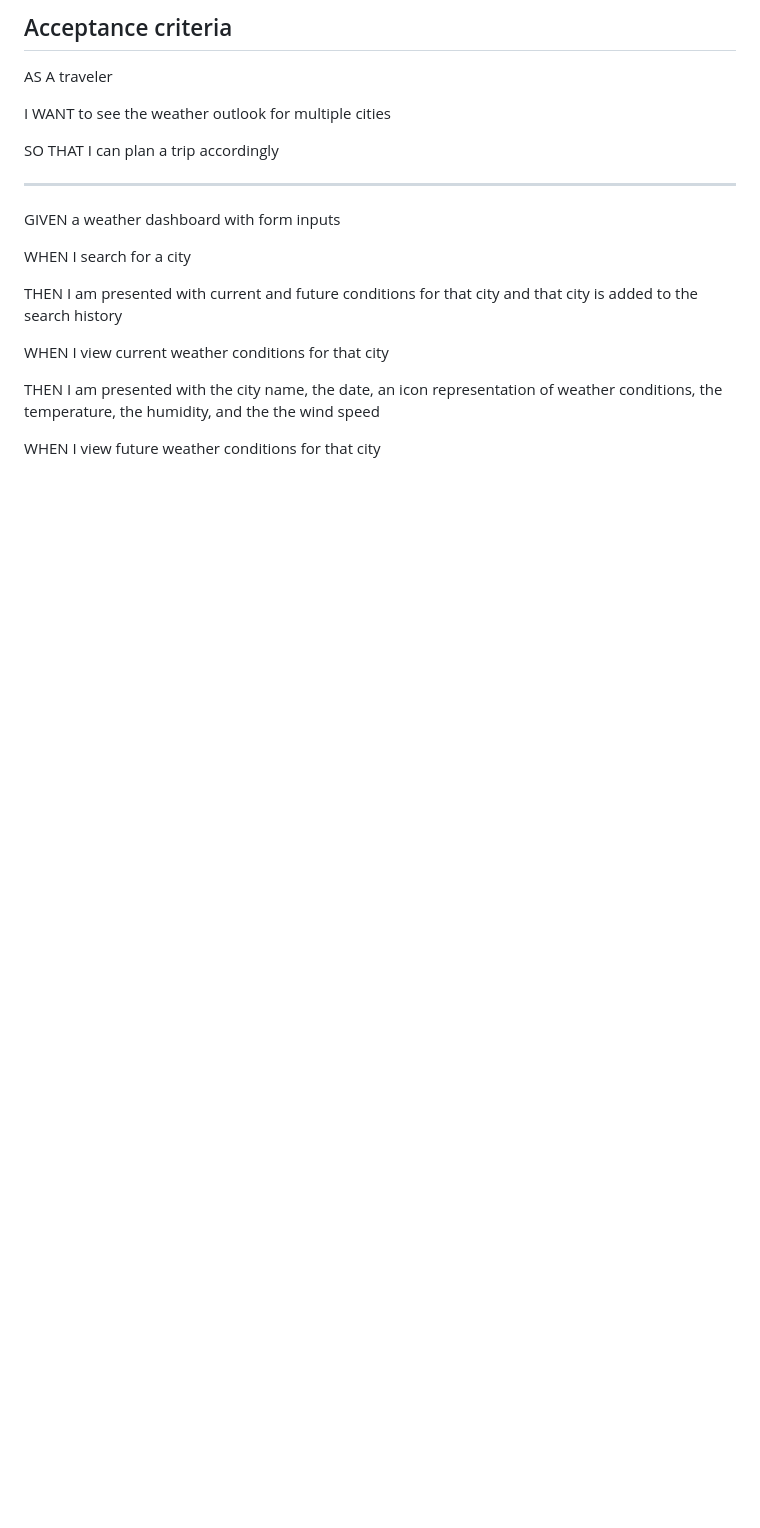
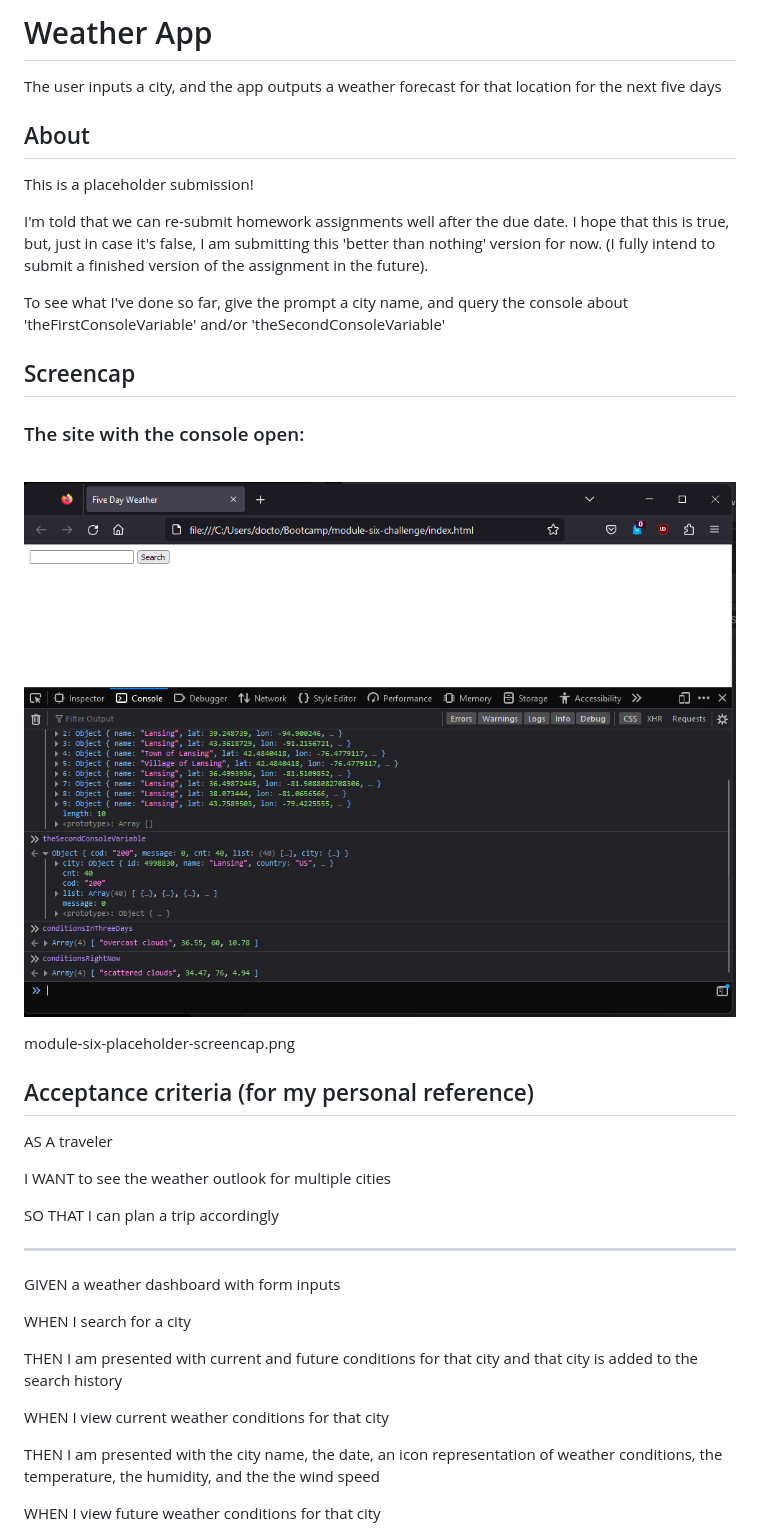
Before and after one commit to Dennis-Inglehart/module-six-challenge, a Markdown page: README.md, the part around the change. GitHub-like rendering; pictures changed too: images/module-six-placeholder-screencap.png (added); blank space fills up the shorter version.

Commit message:
update README.md for placeholder submission

```diff
--- a/README.md
+++ b/README.md
@@ -1,4 +1,25 @@
-## Acceptance criteria
+# Weather App
+
+The user inputs a city, and the app outputs a weather forecast for that location for the next five days
+
+## About
+
+This is a placeholder submission!
+
+I'm told that we can re-submit homework assignments well after the due date. I hope that this is true, but, just in case it's false, I am submitting this 'better than nothing' version for now. (I fully intend to submit a finished version of the assignment in the future).
+
+To see what I've done so far, give the prompt a city name, and query the console about 'theFirstConsoleVariable' and/or 'theSecondConsoleVariable'
+
+## Screencap
+
+<h3 style="text-align: center;">The site with the console open:</h3>
+<br />
+
+![consoleish screencap](./images/module-six-placeholder-screencap.png)
+
+module-six-placeholder-screencap.png
+
+## Acceptance criteria (for my personal reference)
 
 AS A traveler
 
```
